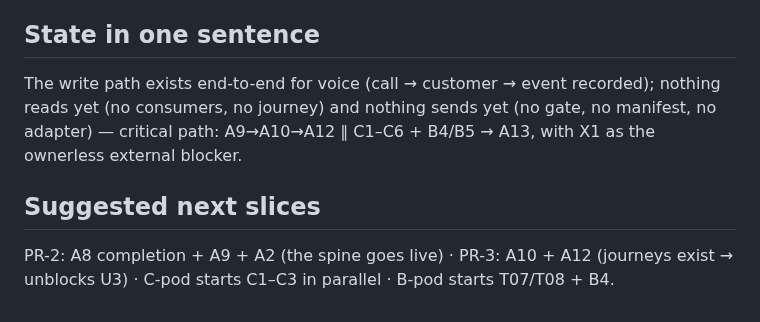
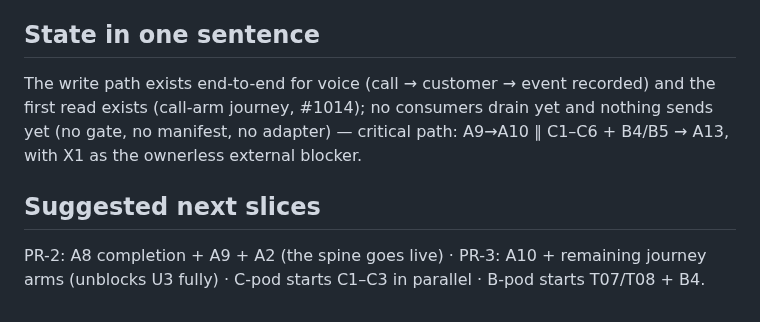
Before and after one commit to swaroopvarma1/buddy-cpaas-docs, a Markdown page: design/execution-ledger.md, the part around the change. Rendered like a GitHub page.

Commit message:
ledger: state sentence — call-arm journey shipped

```diff
--- a/design/execution-ledger.md
+++ b/design/execution-ledger.md
@@ -78,13 +78,13 @@ Review: skill round bounced module placement (journey→record), accessor-in-con
 
 ## State in one sentence
 
-The write path exists end-to-end for voice (call → customer → event recorded);
-nothing reads yet (no consumers, no journey) and nothing sends yet (no gate,
-no manifest, no adapter) — critical path: A9→A10→A12 ∥ C1–C6 + B4/B5 → A13,
-with X1 as the ownerless external blocker.
+The write path exists end-to-end for voice (call → customer → event recorded)
+and the first read exists (call-arm journey, #1014); no consumers drain yet and
+nothing sends yet (no gate, no manifest, no adapter) — critical path:
+A9→A10 ∥ C1–C6 + B4/B5 → A13, with X1 as the ownerless external blocker.
 
 ## Suggested next slices
 
-PR-2: A8 completion + A9 + A2 (the spine goes live) · PR-3: A10 + A12
-(journeys exist → unblocks U3) · C-pod starts C1–C3 in parallel · B-pod
+PR-2: A8 completion + A9 + A2 (the spine goes live) · PR-3: A10 + remaining
+journey arms (unblocks U3 fully) · C-pod starts C1–C3 in parallel · B-pod
 starts T07/T08 + B4.
```
